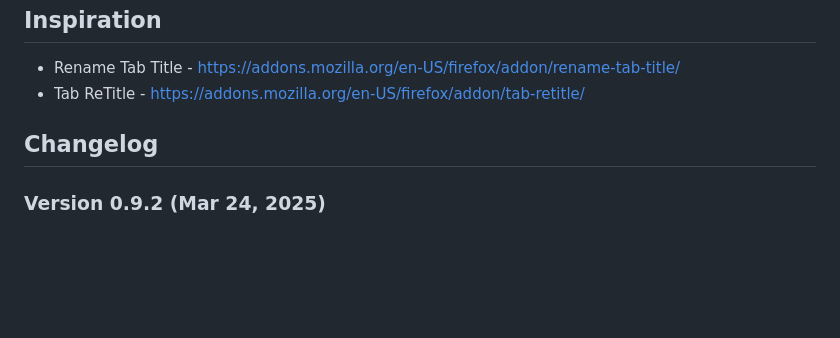
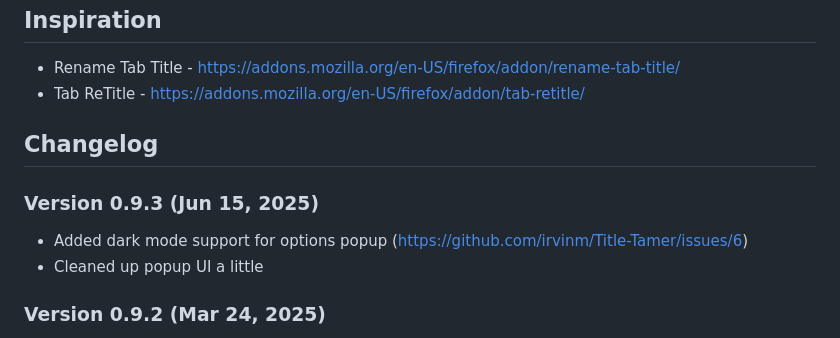
Before and after one commit to irvinm/Title-Tamer, a Markdown page: README.md, the part around the change printed below. GitHub-like rendering; blank space fills up the shorter version.

```diff
--- a/README.md
+++ b/README.md
@@ -47,6 +48,10 @@
 
 ## Changelog
 
+### Version 0.9.3 (Jun 15, 2025)
+- Added dark mode support for options popup (https://github.com/irvinm/Title-Tamer/issues/6)
+- Cleaned up popup UI a little
+
 ### Version 0.9.2 (Mar 24, 2025)
 - Fixed issue when dealing with dark mode and addon icon under certain conditions. (https://github.com/irvinm/Title-Tamer/issues/5)
 
```
Also changed, not shown: other parts of README.md (+2 -1 lines).
